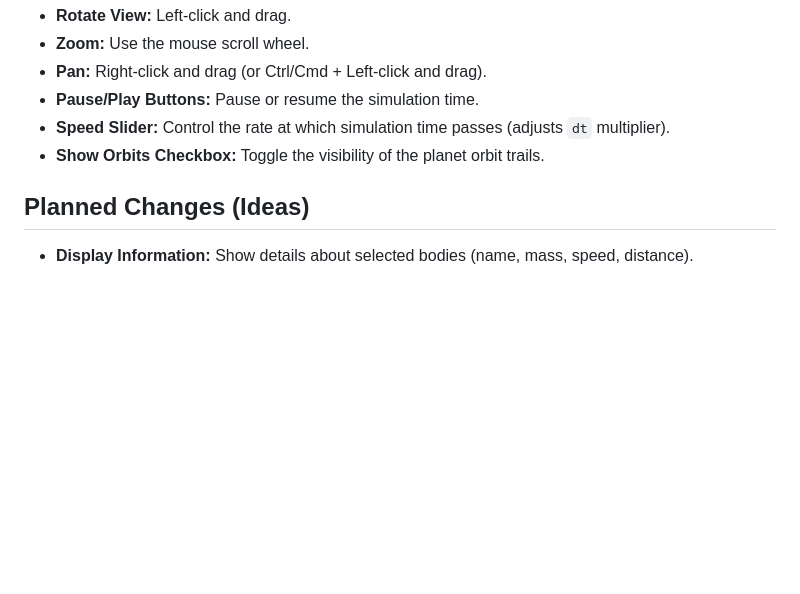
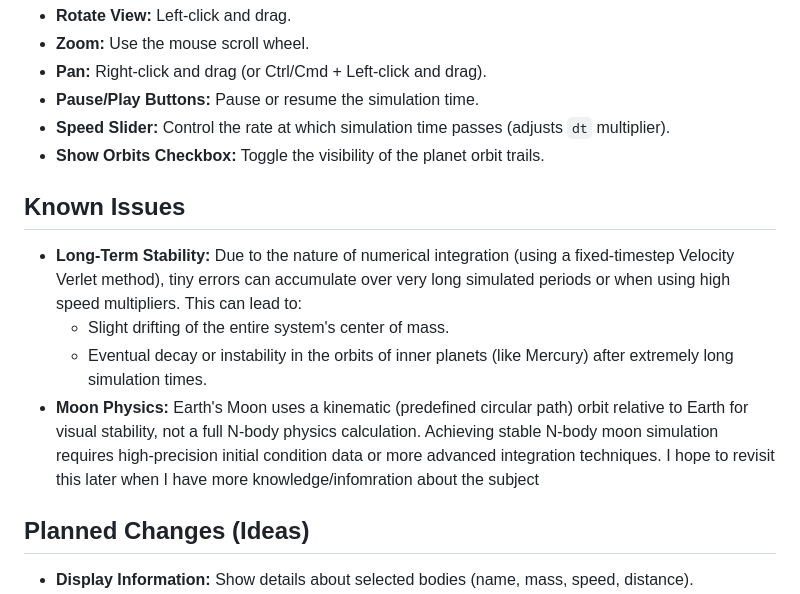
Before and after one commit to Happitack/SolarSys, a Markdown page: README.md, the part around the change. GitHub-like rendering; blank space fills up the shorter version.

Commit message:
Update README.md
Added known issues

```diff
--- a/README.md
+++ b/README.md
@@ -65,6 +65,13 @@ To run this simulation locally, follow these steps:
 * **Speed Slider:** Control the rate at which simulation time passes (adjusts `dt` multiplier).
 * **Show Orbits Checkbox:** Toggle the visibility of the planet orbit trails.
 
+## Known Issues
+
+* **Long-Term Stability:** Due to the nature of numerical integration (using a fixed-timestep Velocity Verlet method), tiny errors can accumulate over very long simulated periods or when using high speed multipliers. This can lead to:
+    * Slight drifting of the entire system's center of mass.
+    * Eventual decay or instability in the orbits of inner planets (like Mercury) after extremely long simulation times.
+* **Moon Physics:** Earth's Moon uses a kinematic (predefined circular path) orbit relative to Earth for visual stability, not a full N-body physics calculation. Achieving stable N-body moon simulation requires high-precision initial condition data or more advanced integration techniques. I hope to revisit this later when I have more knowledge/infomration about the subject
+
 ## Planned Changes (Ideas)
 
 * **Display Information:** Show details about selected bodies (name, mass, speed, distance).
```
